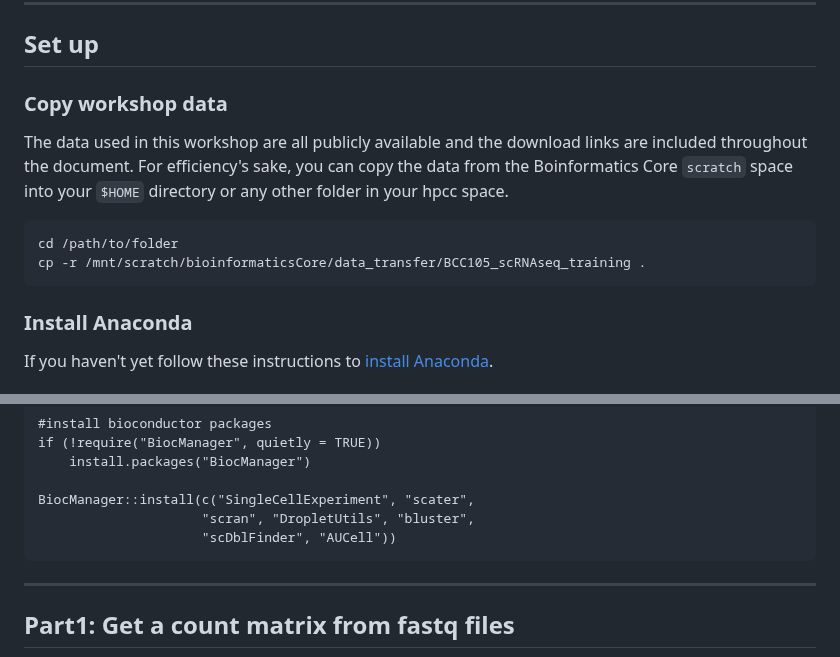
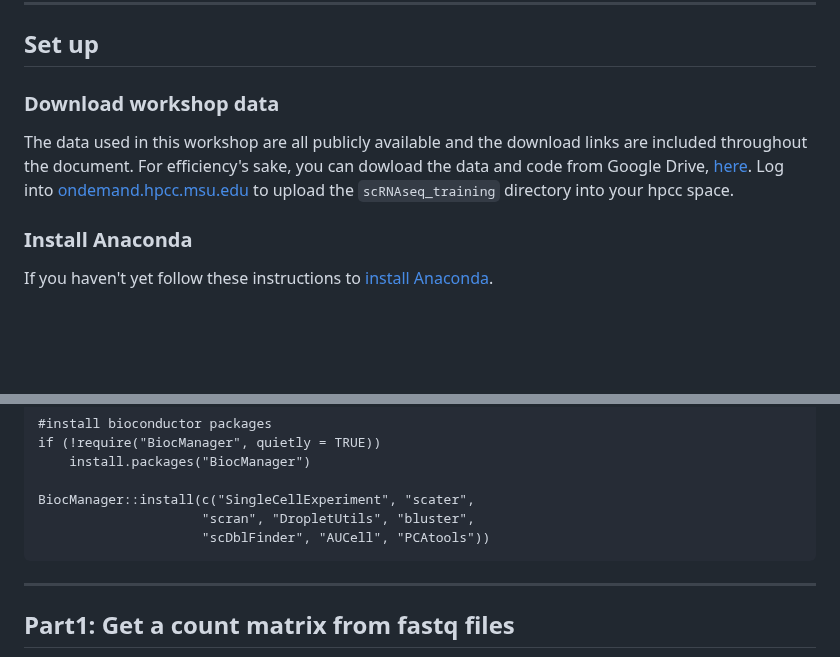
Before and after one commit to MSUBioinformaticsCore/scRNAseq_training, a Markdown page: README.md, 2 parts joined by grey strips. GitHub-like rendering; blank space fills up the shorter version.

````diff
--- a/README.md
+++ b/README.md
@@ -30,14 +30,9 @@ In this tutorial you will use the Kallisto | bustools workflow to perform pseudo
 
 ## Set up
 
-### Copy workshop data
+### Download workshop data
 
-The data used in this workshop are all publicly available and the download links are included throughout the document. For efficiency's sake, you can copy the data from the Boinformatics Core `scratch` space into your `$HOME` directory or any other folder in your hpcc space.
-
-```
-cd /path/to/folder
-cp -r /mnt/scratch/bioinformaticsCore/data_transfer/BCC105_scRNAseq_training .
-```
+The data used in this workshop are all publicly available and the download links are included throughout the document. For efficiency's sake, you can dowload the data and code from Google Drive, [here](https://drive.google.com/drive/folders/1gfrdzceslLBtHPVnfB8sSIbV70rdvbkh?usp=drive_link). Log into [ondemand.hpcc.msu.edu](https://ondemand.hpcc.msu.edu) to upload the `scRNAseq_training` directory into your hpcc space.
 
 ### Install Anaconda
 
@@ -74,7 +69,7 @@ if (!require("BiocManager", quietly = TRUE))
 
 BiocManager::install(c("SingleCellExperiment", "scater",
                      "scran", "DropletUtils", "bluster",
-                     "scDblFinder", "AUCell"))
+                     "scDblFinder", "AUCell", "PCAtools"))
 ```
 
 ------------------------------------------------------------------------
````
